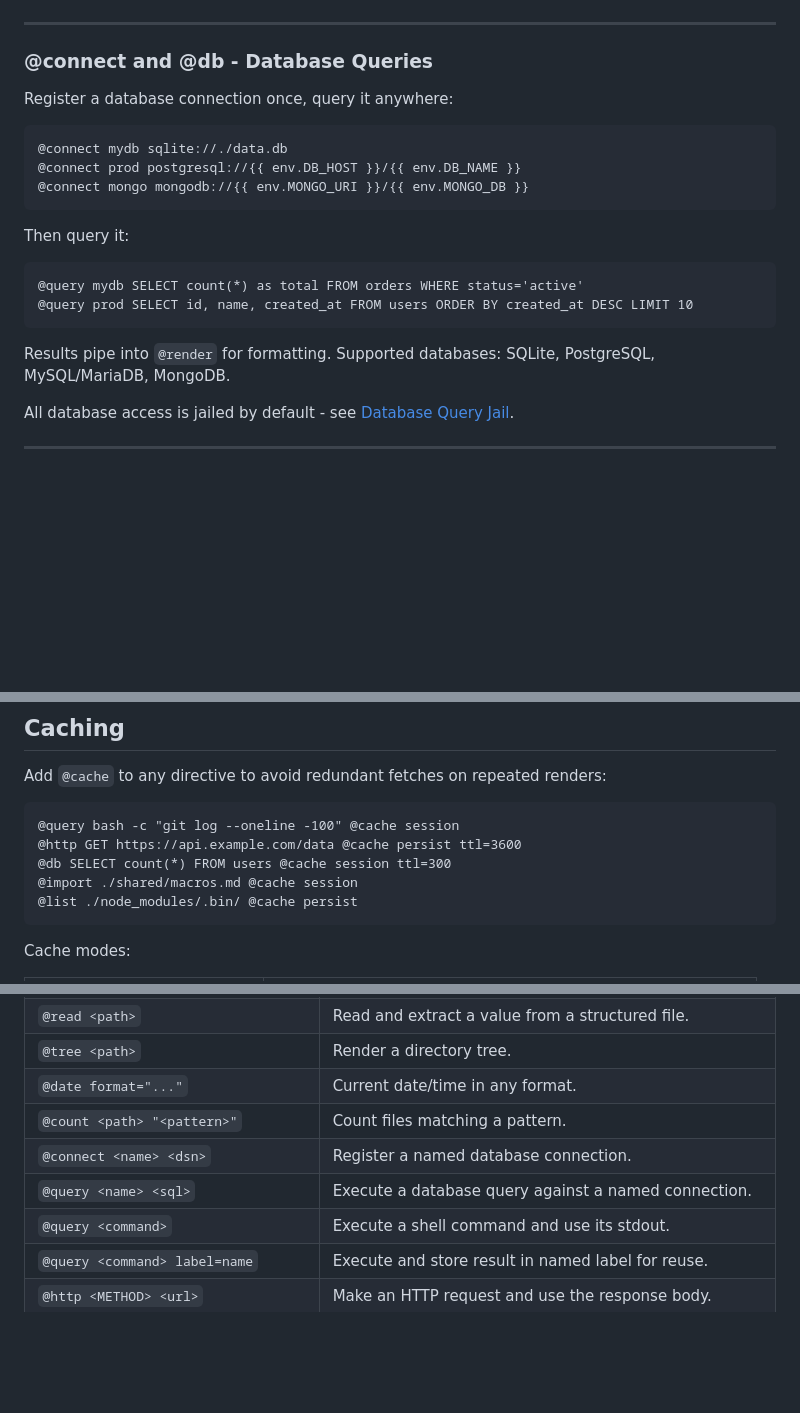
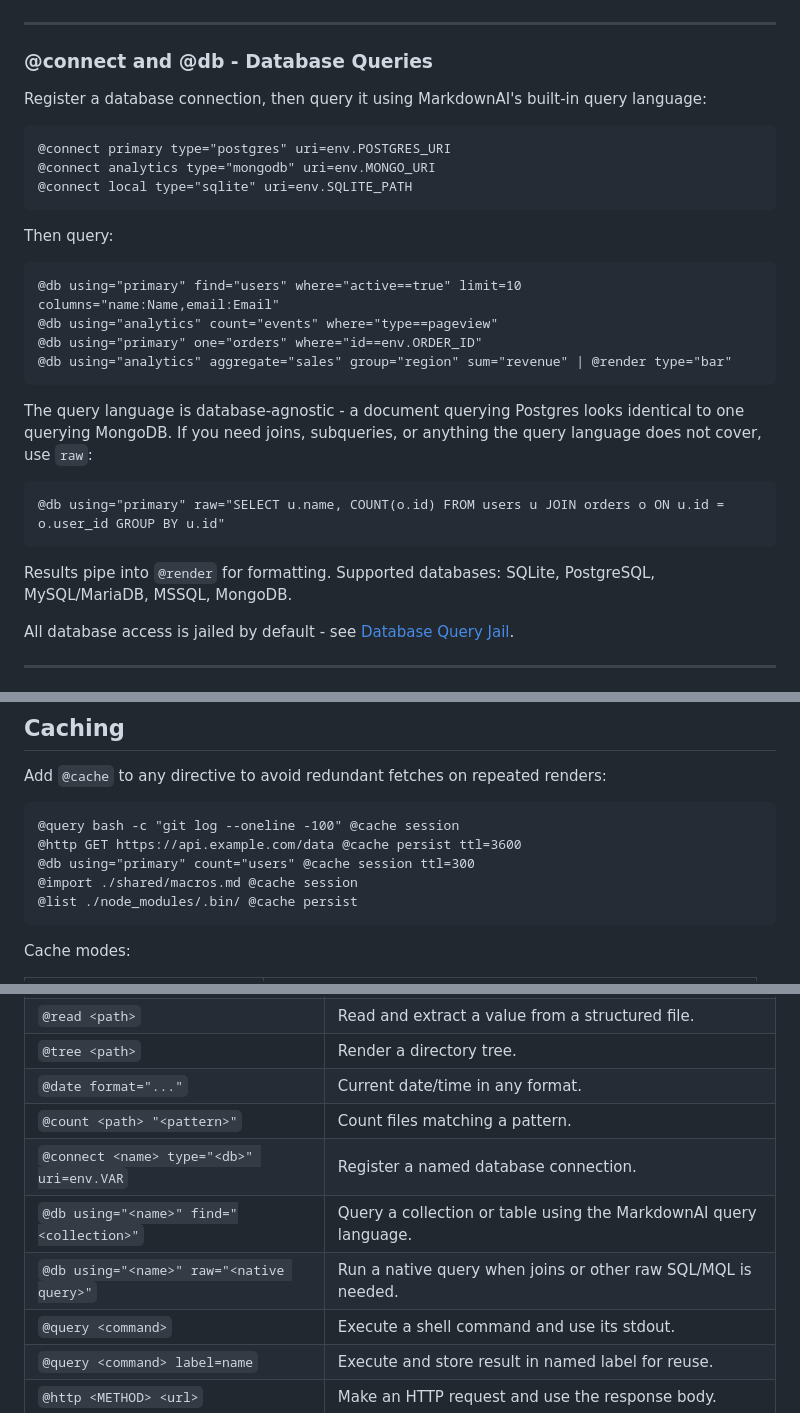
Before and after one commit to TheDecipherist/markdownai, a Markdown page: README.md, 3 parts joined by grey strips. GitHub-like rendering; blank space fills up the shorter version.

Commit message:
docs: update README DB section to use MarkdownAI query language
Replace raw SQL examples with the @db directive query language
(find, count, one, aggregate). Add a note that raw= is the escape
hatch for joins, subqueries, and anything outside the query language.
Fix the reference table where @query was incorrectly listed as the
database directive.

Co-Authored-By: Claude Sonnet 4.6 <noreply@anthropic.com>

````diff
--- a/README.md
+++ b/README.md
@@ -418,22 +418,30 @@ Generated: {{ @date format="YYYY-MM-DD" }} | TypeScript files: {{ @count ./src "
 
 ### @connect and @db - Database Queries
 
-Register a database connection once, query it anywhere:
+Register a database connection, then query it using MarkdownAI's built-in query language:
 
 ```
-@connect mydb sqlite://./data.db
-@connect prod postgresql://{{ env.DB_HOST }}/{{ env.DB_NAME }}
-@connect mongo mongodb://{{ env.MONGO_URI }}/{{ env.MONGO_DB }}
+@connect primary type="postgres" uri=env.POSTGRES_URI
+@connect analytics type="mongodb" uri=env.MONGO_URI
+@connect local type="sqlite" uri=env.SQLITE_PATH
 ```
 
-Then query it:
+Then query:
 
 ```
-@query mydb SELECT count(*) as total FROM orders WHERE status='active'
-@query prod SELECT id, name, created_at FROM users ORDER BY created_at DESC LIMIT 10
+@db using="primary" find="users" where="active==true" limit=10 columns="name:Name,email:Email"
+@db using="analytics" count="events" where="type==pageview"
+@db using="primary" one="orders" where="id==env.ORDER_ID"
+@db using="analytics" aggregate="sales" group="region" sum="revenue" | @render type="bar"
 ```
 
-Results pipe into `@render` for formatting. Supported databases: SQLite, PostgreSQL, MySQL/MariaDB, MongoDB.
+The query language is database-agnostic - a document querying Postgres looks identical to one querying MongoDB. If you need joins, subqueries, or anything the query language does not cover, use `raw`:
+
+```
+@db using="primary" raw="SELECT u.name, COUNT(o.id) FROM users u JOIN orders o ON u.id = o.user_id GROUP BY u.id"
+```
+
+Results pipe into `@render` for formatting. Supported databases: SQLite, PostgreSQL, MySQL/MariaDB, MSSQL, MongoDB.
 
 All database access is jailed by default - see [Database Query Jail](#database-query-jail).
 
@@ -622,7 +630,7 @@ Add `@cache` to any directive to avoid redundant fetches on repeated renders:
 ```
 @query bash -c "git log --oneline -100" @cache session
 @http GET https://api.example.com/data @cache persist ttl=3600
-@db SELECT count(*) FROM users @cache session ttl=300
+@db using="primary" count="users" @cache session ttl=300
 @import ./shared/macros.md @cache session
 @list ./node_modules/.bin/ @cache persist
 ```
@@ -918,8 +926,9 @@ Condition operators: `==`, `!=`, `<`, `>`, `<=`, `>=`, `&&`, `\|\|`, `!`, `start
 | `@tree <path>` | Render a directory tree. |
 | `@date format="..."` | Current date/time in any format. |
 | `@count <path> "<pattern>"` | Count files matching a pattern. |
-| `@connect <name> <dsn>` | Register a named database connection. |
-| `@query <name> <sql>` | Execute a database query against a named connection. |
+| `@connect <name> type="<db>" uri=env.VAR` | Register a named database connection. |
+| `@db using="<name>" find="<collection>"` | Query a collection or table using the MarkdownAI query language. |
+| `@db using="<name>" raw="<native query>"` | Run a native query when joins or other raw SQL/MQL is needed. |
 | `@query <command>` | Execute a shell command and use its stdout. |
 | `@query <command> label=name` | Execute and store result in named label for reuse. |
 | `@http <METHOD> <url>` | Make an HTTP request and use the response body. |
````
Also changed, not shown: other parts of README.md (+1 -1 lines).
